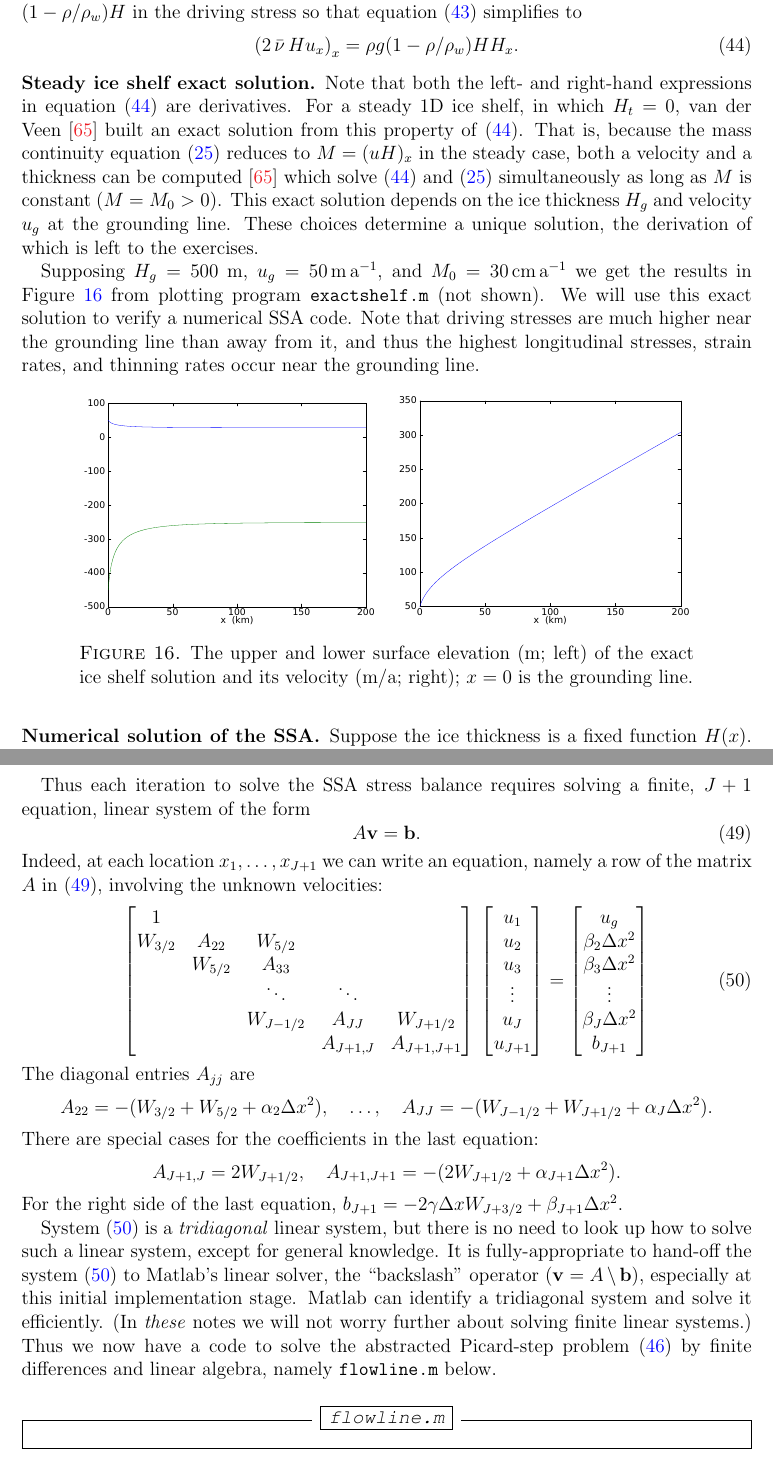
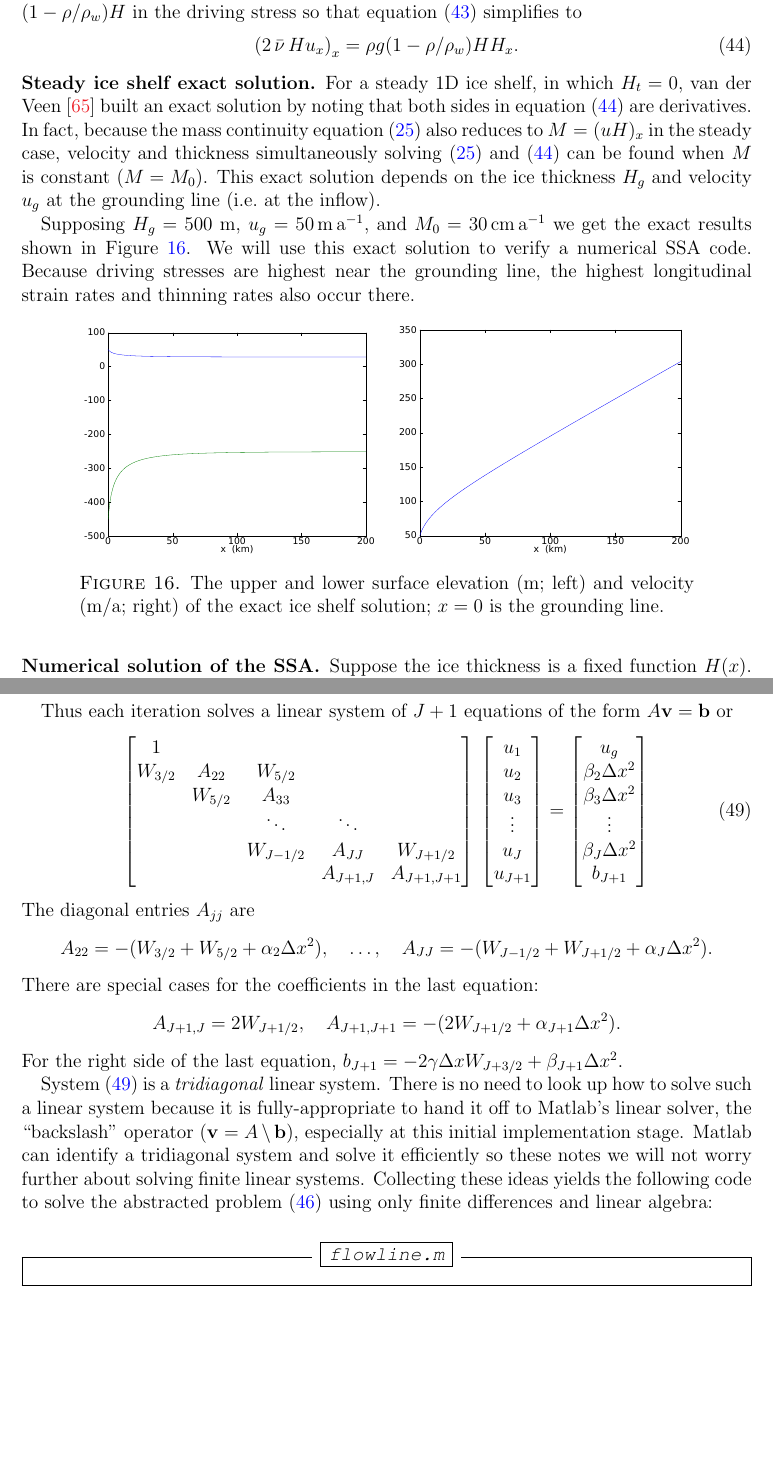
Before and after one commit to bueler/mccarthy, a LaTeX paper (notes/notes.tex): two parts of pages 24 and 26 of 35, joined at a grey line, cut so that both start at the same text, the shorter picture padded with empty space. Compiled offline with pdfLaTeX.

Commit message:
edits through page 28

```diff
--- a/notes/notes.tex
+++ b/notes/notes.tex
@@ -651,13 +651,13 @@ The inequality ``$\,\rho H < - \rho_w b\,$'' is called the \emph{flotation crite
 \end{equation}
 
 
-\subsection*{Steady ice shelf exact solution}  Note that both the left- and right-hand expressions in equation \eqref{ssafloat} are derivatives.  For a steady 1D ice shelf, in which $H_t=0$, van der Veen \cite{vanderVeen83} built an exact solution from this property of \eqref{ssafloat}.  That is, because the mass continuity equation \eqref{masscont} reduces to $M=(uH)_x$ in the steady case, both a velocity and a thickness can be computed \cite{vanderVeen83} which solve \eqref{ssafloat} and \eqref{masscont} simultaneously as long as $M$ is constant ($M=M_0>0$).  This exact solution depends on the ice thickness $H_g$ and velocity $u_g$ at the grounding line.  These choices determine a unique solution, the derivation of which is left to the exercises.
+\subsection*{Steady ice shelf exact solution}  For a steady 1D ice shelf, in which $H_t=0$, van der Veen \cite{vanderVeen83} built an exact solution by noting that both sides in equation \eqref{ssafloat} are derivatives.  In fact, because the mass continuity equation \eqref{masscont} also reduces to $M=(uH)_x$ in the steady case, velocity and thickness simultaneously solving \eqref{masscont} and \eqref{ssafloat} can be found when $M$ is constant ($M=M_0$).  This exact solution depends on the ice thickness $H_g$ and velocity $u_g$ at the grounding line (i.e.~at the inflow).
 
-Supposing $H_g=500$ m, $u_g = 50 \,\text{m}\,\text{a}^{-1}$, and $M_0=30 \,\text{cm}\,\text{a}^{-1}$ we get the results in Figure \ref{fig:steadyshelfprofile} from plotting program \texttt{exactshelf.m} (not shown).  We will use this exact solution to verify a numerical SSA code.  Note that driving stresses are much higher near the grounding line than away from it, and thus the highest longitudinal stresses, strain rates, and thinning rates occur near the grounding line.
+Supposing $H_g=500$ m, $u_g = 50 \,\text{m}\,\text{a}^{-1}$, and $M_0=30 \,\text{cm}\,\text{a}^{-1}$ we get the exact results shown in Figure \ref{fig:steadyshelfprofile}.  We will use this exact solution to verify a numerical SSA code.  Because driving stresses are highest near the grounding line, the highest longitudinal strain rates and thinning rates also occur there.
 
-\twofig{steadyshelfprofile}{steadyshelfvelocity}{The upper and lower surface elevation (m; left) of the exact ice shelf solution and its velocity (m/a; right); $x=0$ is the grounding line.}
+\twofig{steadyshelfprofile}{steadyshelfvelocity}{The upper and lower surface elevation (m; left) and velocity (m/a; right) of the exact ice shelf solution; $x=0$ is the grounding line.}
 
-\subsection*{Numerical solution of the SSA}  Suppose the ice thickness is a fixed function $H(x)$.  To find the velocity we must solve the nonlinear PDE \eqref{ssa} or \eqref{ssafloat} for $u(x)$.  When we do this numerically an iteration is needed because of the nonlinearity.  The simplest iterative approach is to use an initial guess at the velocity, then compute an effective viscosity, then get a new velocity solution from a linear PDE problem, and repeat until the change is as small as desired.  This is often called a ``Picard'' iteration.  Newton iteration should converge faster but it is more complicated to implement and it may require a better initial guess to converge at all.
+\subsection*{Numerical solution of the SSA}  Suppose the ice thickness is a fixed function $H(x)$.  To find the velocity we must solve the nonlinear PDE \eqref{ssa} or \eqref{ssafloat} for $u(x)$.  When we do this numerically an iteration is needed because of the nonlinearity.  The simplest iterative approach is to use an initial guess at the velocity, then compute an effective viscosity, then get a new velocity solution from a linear PDE problem, and repeat until the change is as small as desired.  This is often called a ``Picard'' iteration.  Newton iteration, which would converge faster, is more complicated to implement and may require a better initial guess to converge at all.
 
 Denote the previous velocity iterate as $u^{(k-1)}$ and the current iterate as $u^{(k)}$.  Compute $\bar \nu^{(k-1)} = B |u^{(k-1)}_x|^{1/n-1}$ and define $W^{(k-1)} = 2 \bar \nu^{(k-1)} H$.  Solving the following linear elliptic PDE for the unknown $u^{(k)}$ is a Picard iteration for \eqref{ssa}:
 \begin{equation}
@@ -686,11 +686,7 @@ The coefficient $W(x)$ is needed on a staggered grid, for stability and accuracy
 
 For the left end boundary condition we have $u_1 = u_g$ given, which is easy to include in the linear system (below).  For the right end boundary condition we have $u_x(L)=\gamma$, which requires more thought.  First introduce a notional point $x_{J+2}$.  Now require $(u_{J+2} - u_J)/(2 \Delta x) = \gamma$, which is a centered approximation to ``$u_x(x_c)=\gamma$.''  Then, using equation \eqref{discreteinnerlinear} in the $j=J+1$ case, eliminate the $u_{J+2}$ variable.  This procedure generates the last equation in our linear system.
 
-Thus each iteration to solve the SSA stress balance requires solving a finite, $J+1$ equation, linear system of the form
-\begin{equation}
-   A \mathbf{v} = \mathbf{b}. \label{Aveqb}
-\end{equation}
-Indeed, at each location $x_1,\dots,x_{J+1}$ we can write an equation, namely a row of the matrix $A$ in \eqref{Aveqb}, involving the unknown velocities:
+Thus each iteration solves a linear system of $J+1$ equations of the form $A \mathbf{v} = \mathbf{b}$ or
 \begin{equation}
 \begin{bmatrix}
 1 &  &  &  &  \\
@@ -714,7 +710,7 @@ There are special cases for the coefficients in the last equation:
   $$A_{J+1,J} = 2 W_{J+1/2}, \quad A_{J+1,J+1} = -(2 W_{J+1/2}+\alpha_{J+1}\Delta x^2).$$
 For the right side of the last equation, $b_{J+1} = -2 \gamma \Delta x W_{J+3/2} + \beta_{J+1} \Delta x^2$.
 
-System \eqref{discretematrixform} is a \emph{tridiagonal} linear system, but there is no need to look up how to solve such a linear system, except for general knowledge.  It is fully-appropriate to hand-off the system \eqref{discretematrixform} to Matlab's linear solver, the ``backslash'' operator ($\mathbf{v} = A\, \backslash\, \mathbf{b}$), especially at this initial implementation stage.  Matlab can identify a tridiagonal system and solve it efficiently.  (In \emph{these} notes we will not worry further about solving finite linear systems.)  Thus we now have a code to solve the abstracted Picard-step problem \eqref{innerlinear} by finite differences and linear algebra, namely \texttt{flowline.m} below.
+System \eqref{discretematrixform} is a \emph{tridiagonal} linear system.  There is no need to look up how to solve such a linear system because it is fully-appropriate to hand it off to Matlab's linear solver, the ``backslash'' operator ($\mathbf{v} = A\, \backslash\, \mathbf{b}$), especially at this initial implementation stage.  Matlab can identify a tridiagonal system and solve it efficiently so these notes we will not worry further about solving finite linear systems.  Collecting these ideas yields the following code to solve the abstracted problem \eqref{innerlinear} using only finite differences and linear algebra:
 
 \minput{flowline}
 
```
Also changed, not shown: notes/notes.tex (10 more changed lines).
